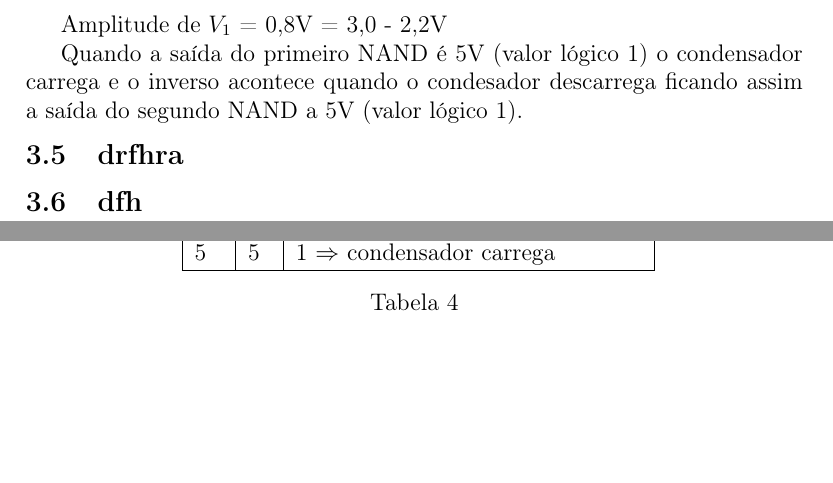
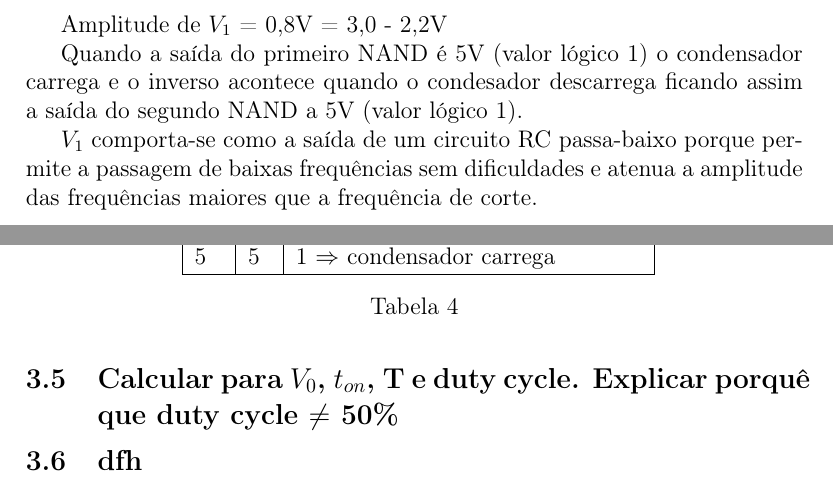
Before and after one commit to gipmon/se-relatorio, a LaTeX document (Relatorio.tex): two parts of pages 12 and 13 of 13, joined at a grey line, cut so that both start at the same text, the shorter picture padded with empty space. Compiled offline with pdfLaTeX.

Commit message:
o q ficou feito

```diff
--- a/Relatorio.tex
+++ b/Relatorio.tex
@@ -315,9 +315,11 @@ $V_{rt}$ & $V_{1}$ & $V_{0} = \neg(\neg(V_{rt}*V_{1})*\neg(V{rt}*V{1}))$ \\ \hli
 \caption{}\label{fig:fig_diodo}
 \end{table}
 
+$V_1$ comporta-se como a saída de um circuito RC passa-baixo porque permite a passagem de baixas frequências sem dificuldades e atenua a amplitude das frequências maiores que a frequência de corte.
+\vspace{0.5cm}
 
+\subsection{Calcular para $V_0$, $t_{on}$, T e duty cycle. Explicar porquê que duty cycle $\neq$ 50\%}
 
-\subsection{drfhra}
 
 \subsection{dfh}
 
```
